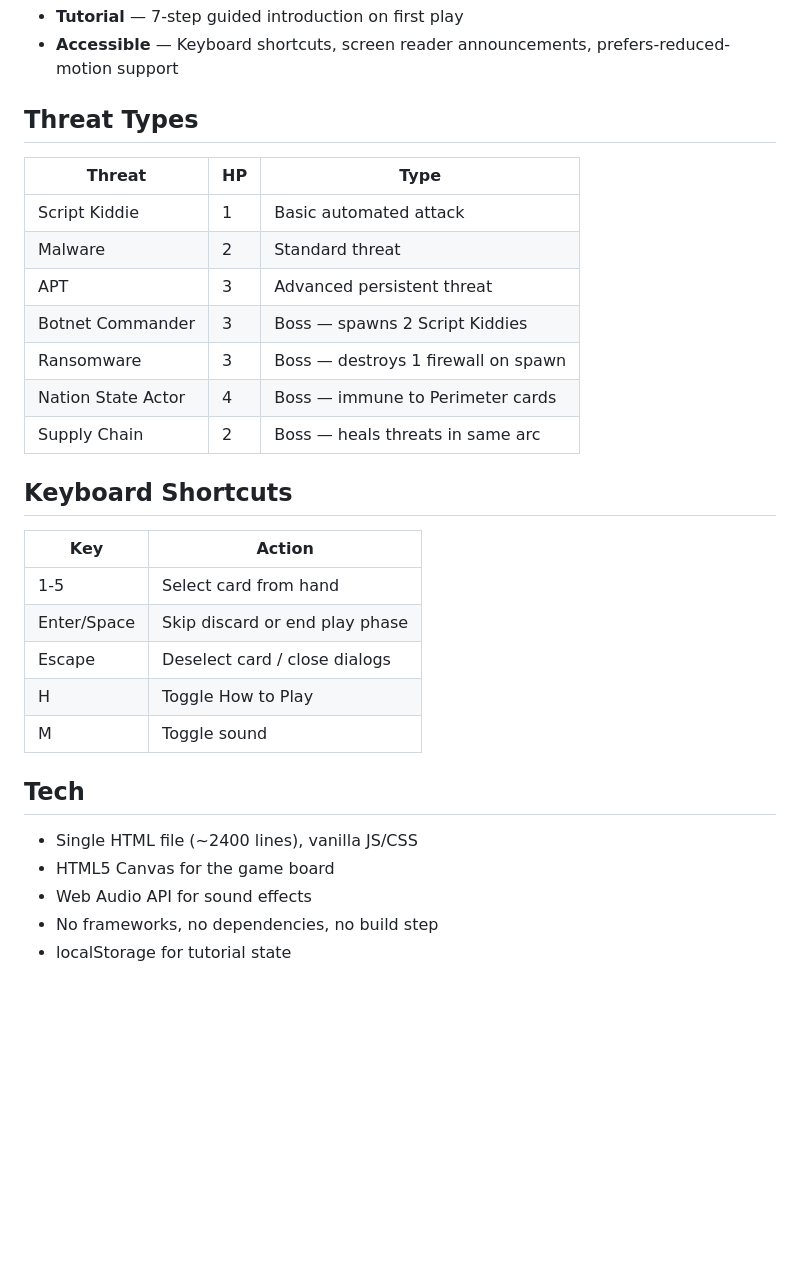
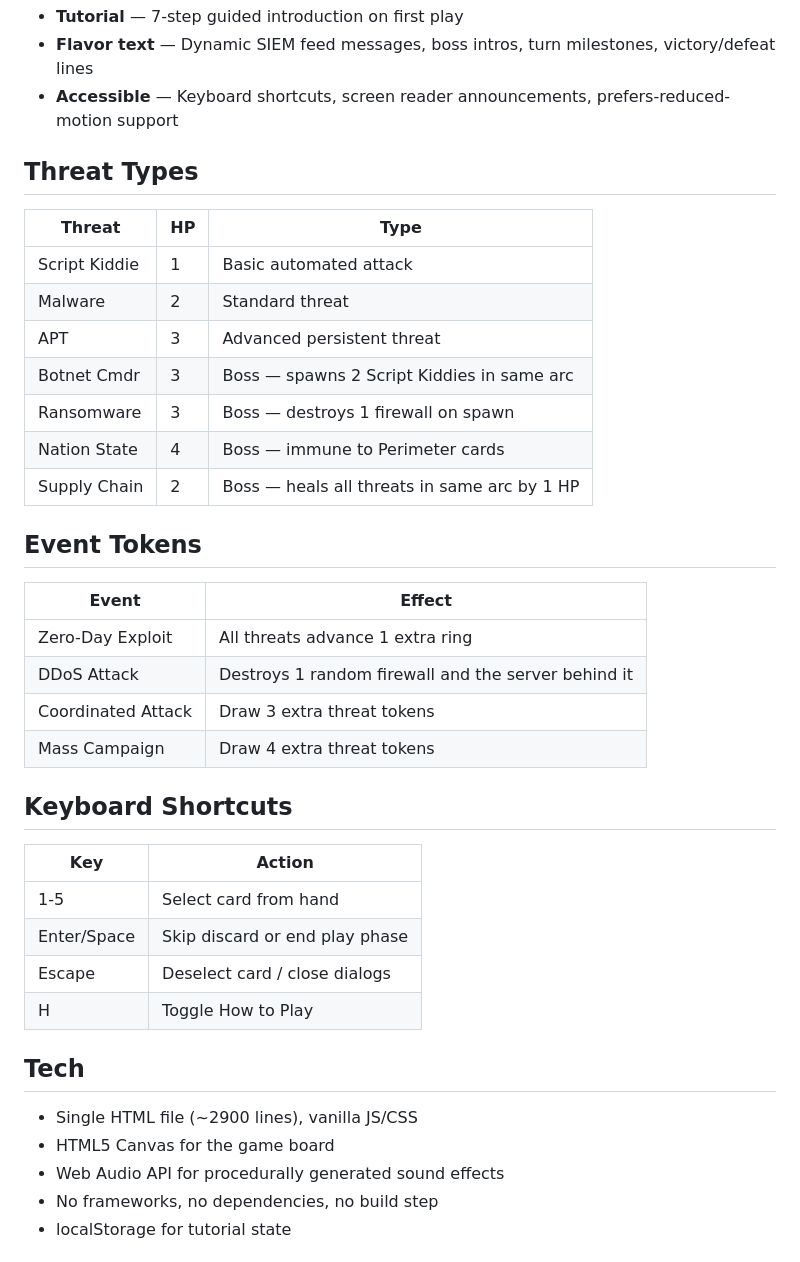
Before and after one commit to shandower-421/pumapanic, a Markdown page: README.md, the part around one of its changes. Drawn GitHub-style; blank space fills up the shorter version.

```diff
--- a/README.md
+++ b/README.md
@@ -31,4 +38,5 @@ You win by defeating all threats in the deck with at least one server still stan
 - **Tutorial** — 7-step guided introduction on first play
+- **Flavor text** — Dynamic SIEM feed messages, boss intros, turn milestones, victory/defeat lines
 - **Accessible** — Keyboard shortcuts, screen reader announcements, prefers-reduced-motion support
 
 ## Threat Types
@@ -38,10 +46,19 @@ You win by defeating all threats in the deck with at least one server still stan
 | Script Kiddie | 1 | Basic automated attack |
 | Malware | 2 | Standard threat |
 | APT | 3 | Advanced persistent threat |
-| Botnet Commander | 3 | Boss — spawns 2 Script Kiddies |
+| Botnet Cmdr | 3 | Boss — spawns 2 Script Kiddies in same arc |
 | Ransomware | 3 | Boss — destroys 1 firewall on spawn |
-| Nation State Actor | 4 | Boss — immune to Perimeter cards |
-| Supply Chain | 2 | Boss — heals threats in same arc |
+| Nation State | 4 | Boss — immune to Perimeter cards |
+| Supply Chain | 2 | Boss — heals all threats in same arc by 1 HP |
+
+## Event Tokens
+
+| Event | Effect |
+|---|---|
+| Zero-Day Exploit | All threats advance 1 extra ring |
+| DDoS Attack | Destroys 1 random firewall and the server behind it |
+| Coordinated Attack | Draw 3 extra threat tokens |
+| Mass Campaign | Draw 4 extra threat tokens |
 
 ## Keyboard Shortcuts
 
@@ -51,13 +68,12 @@ You win by defeating all threats in the deck with at least one server still stan
 | Enter/Space | Skip discard or end play phase |
 | Escape | Deselect card / close dialogs |
 | H | Toggle How to Play |
-| M | Toggle sound |
 
 ## Tech
 
-- Single HTML file (~2400 lines), vanilla JS/CSS
+- Single HTML file (~2900 lines), vanilla JS/CSS
 - HTML5 Canvas for the game board
-- Web Audio API for sound effects
+- Web Audio API for procedurally generated sound effects
 - No frameworks, no dependencies, no build step
 - localStorage for tutorial state
 
```
Also changed, not shown: other parts of README.md (+13 -6 lines), screenshots/lategame.png (added), screenshots/midgame.png (added), screenshots/setup.png (added), 1 other file.
